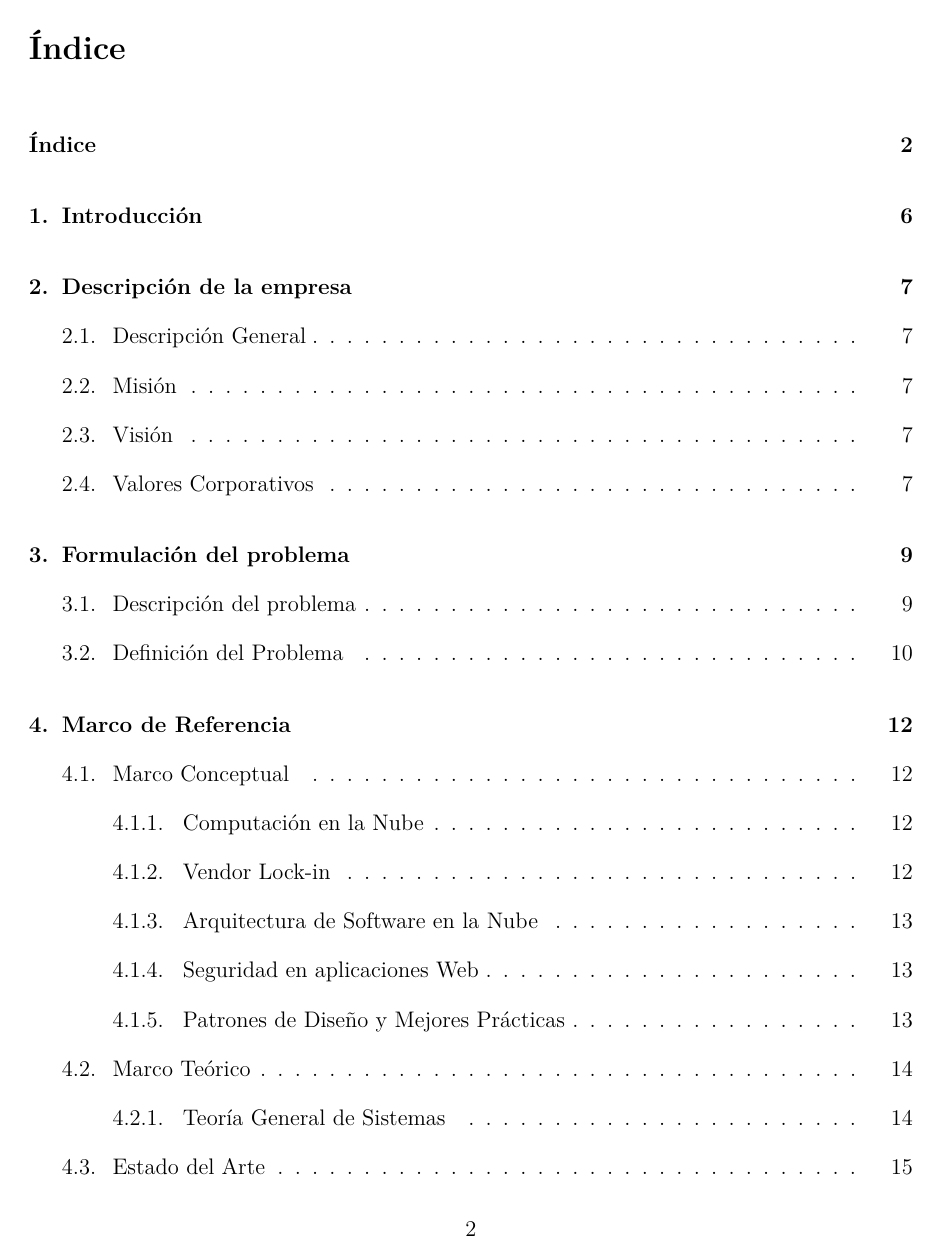
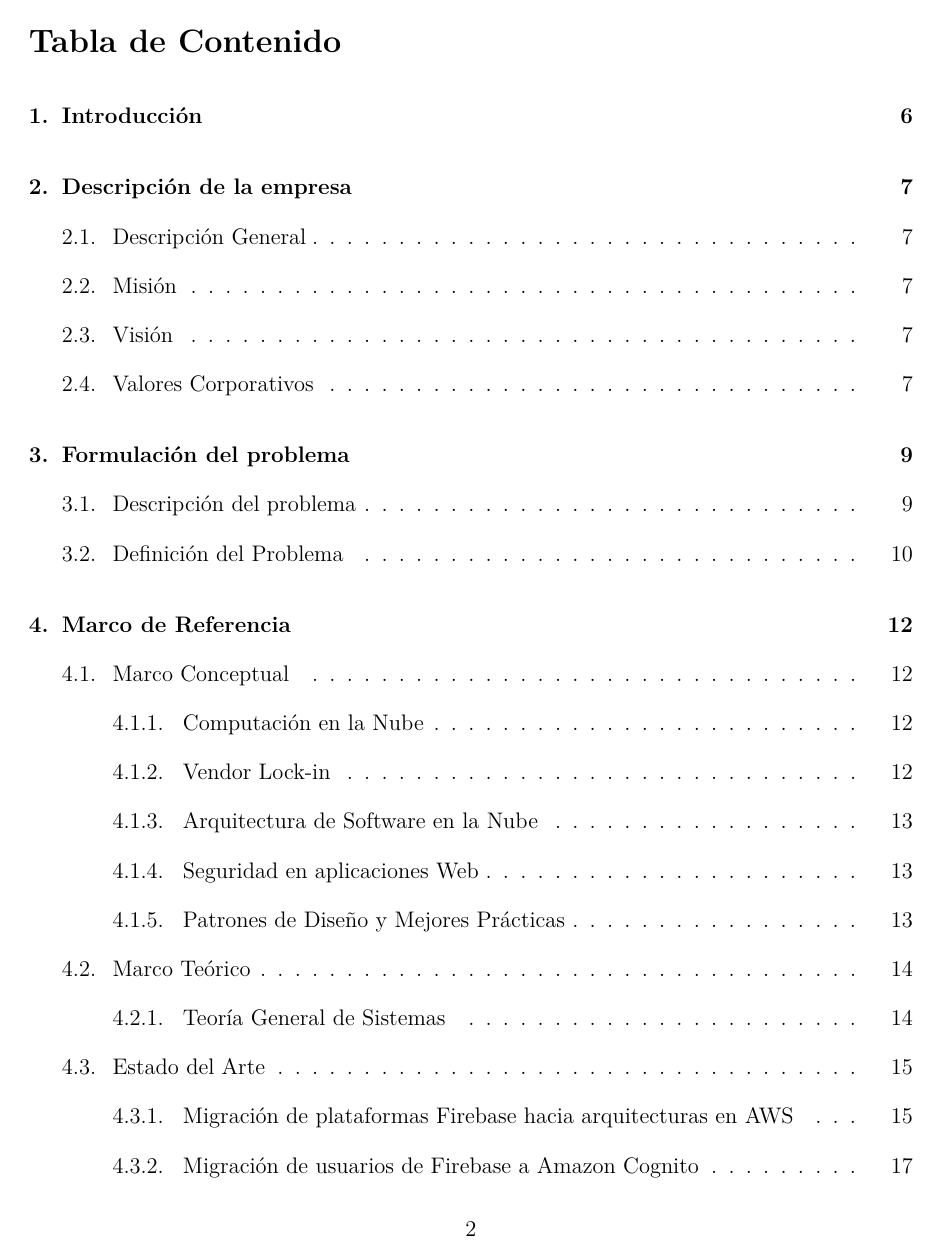
Before and after one commit to jfmonsa/anteproyecto-de-grado, a LaTeX document (anteproyecto-jfmonsa.tex): page 4 of 36 before the commit and page 4 of 44 after it. Compiled offline with pdfLaTeX.

Commit message:
fix: Update bibliography and list naming conventions for Spanish localization

```diff
--- a/anteproyecto-jfmonsa.tex
+++ b/anteproyecto-jfmonsa.tex
@@ -49,7 +49,7 @@
 
 % Bibliography
 \usepackage[style=ieee]{biblatex}   % IEEE bibliography style
-\usepackage[numbib,notlof,notlot]{tocbibind} % Numbered bibliography in ToC
+\usepackage[numbib,notlof,notlot,nottoc]{tocbibind} % Numbered bibliography in ToC
 \addbibresource{bibliografia.bib}
 
 % Tables
@@ -57,10 +57,15 @@
 \captionsetup[table]{justification=centering}
 
 % Renaming for Spanish
-\renewcommand\contentsname{Tabla de Contenido}
-\renewcommand\listtablename{Lista de tablas}
-\renewcommand\listfigurename{Lista de Figuras}
-\renewcommand\tablename{Tabla}
+\addto\captionsspanish{
+  \renewcommand{\contentsname}{Tabla de Contenido}
+}
+\addto\captionsspanish{
+  \renewcommand{\listtablename}{Índice de Tablas}
+}
+\addto\captionsspanish{
+  \renewcommand{\listfigurename}{Índice de Figuras}
+}
 
 % Custom Spaces between paragraphs
 \setlength{\parskip}{1em}
```
Also changed, not shown: anteproyecto-jfmonsa.tex (14 more changed lines).
